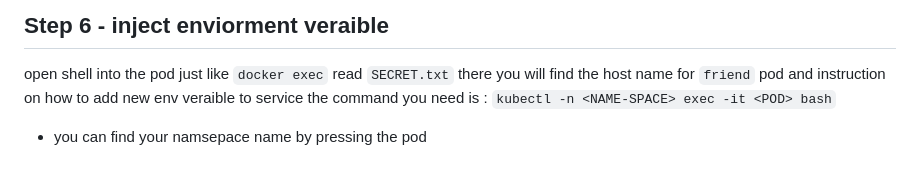
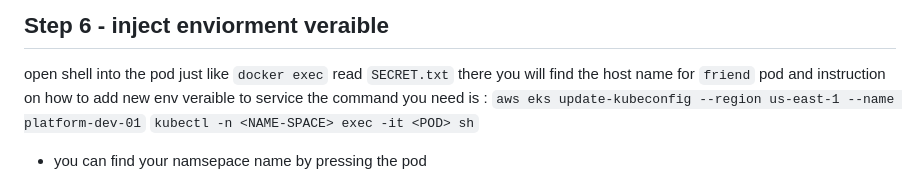
Before and after one commit to ntedgi/kube-argocd-helm-workshop, a Markdown page: README.md, the part around the change. Drawn GitHub-style.

```diff
--- a/README.md
+++ b/README.md
@@ -165,7 +165,8 @@ open shell into the pod just like `docker exec`
 read `SECRET.txt` there you will find the host name for `friend` pod
 and instruction on how to add new env veraible to service
 the command you need is :
-`kubectl -n <NAME-SPACE> exec -it <POD> bash`
+`aws eks update-kubeconfig --region us-east-1 --name platform-dev-01`
+`kubectl -n <NAME-SPACE> exec -it <POD> sh`
 
 * you can find your namsepace name by pressing the pod
 
```
